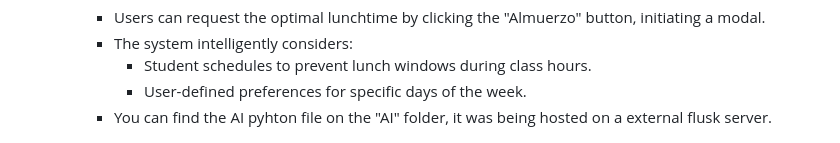
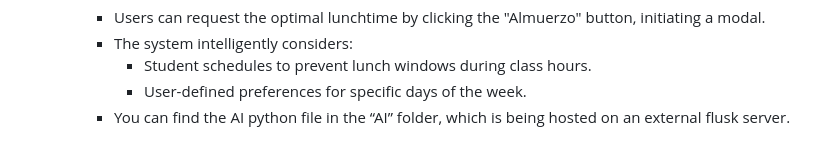
Before and after one commit to blazegit/UboNow, a Markdown page: README.md, the part around one of its changes. GitHub-like rendering.

```diff
--- a/README.md
+++ b/README.md
@@ -53,7 +53,7 @@
     - The system intelligently considers:
       - Student schedules to prevent lunch windows during class hours.
       - User-defined preferences for specific days of the week.
-    - You can find the AI pyhton file on the "AI" folder, it was being hosted on a external flusk server.
+    - You can find the AI python file in the “AI” folder, which is being hosted on an external flusk server.
 
 ![Ubonow Schedule](/assets/Github/schedule.png)
 
```
Also changed, not shown: other parts of README.md (+1 -1 lines).
